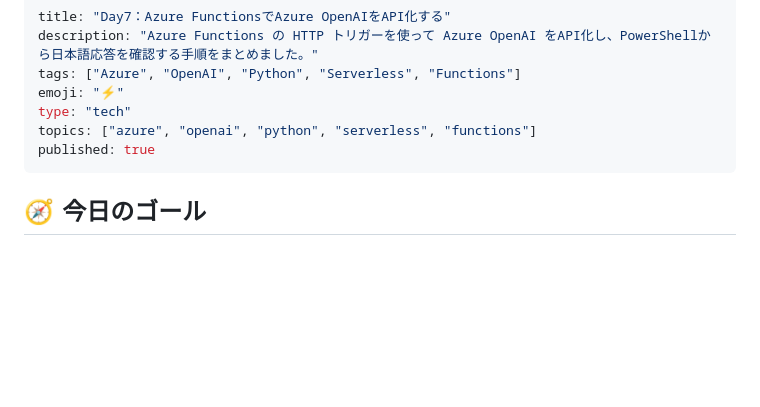
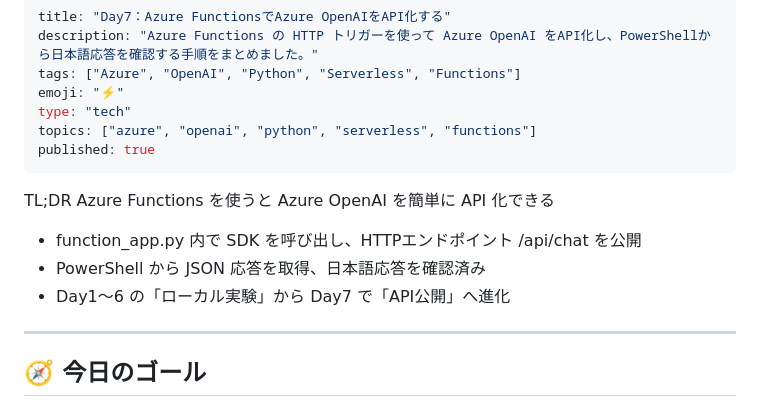
Before and after one commit to MasaU-Tech/azure-ai-40days, a Markdown page: articles/azure-openai-40days-day7-functions-api.md, the part around the change. Rendered like a GitHub page; blank space fills up the shorter version.

Commit message:
Day7: Azure FunctionsでOpenAIをAPI化した手順と記事を追加

```diff
--- a/articles/azure-openai-40days-day7-functions-api.md
+++ b/articles/azure-openai-40days-day7-functions-api.md
@@ -6,6 +6,14 @@ emoji: "⚡"
 type: "tech"
 topics: ["azure", "openai", "python", "serverless", "functions"]
 published: true
+---
+
+TL;DR
+Azure Functions を使うと Azure OpenAI を簡単に API 化できる
+- function_app.py 内で SDK を呼び出し、HTTPエンドポイント /api/chat を公開
+- PowerShell から JSON 応答を取得、日本語応答を確認済み
+- Day1〜6 の「ローカル実験」から Day7 で「API公開」へ進化
+
 ---
 
 ## 🧭 今日のゴール
```
